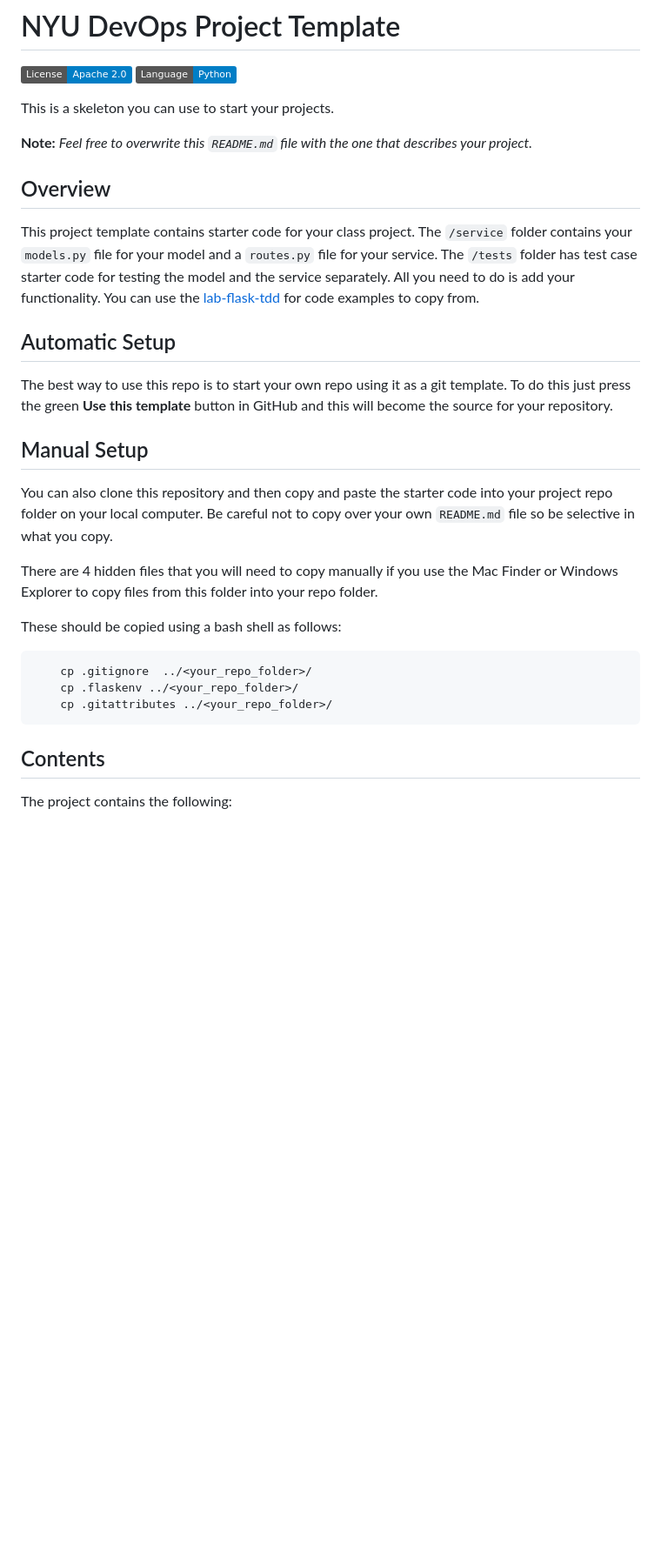
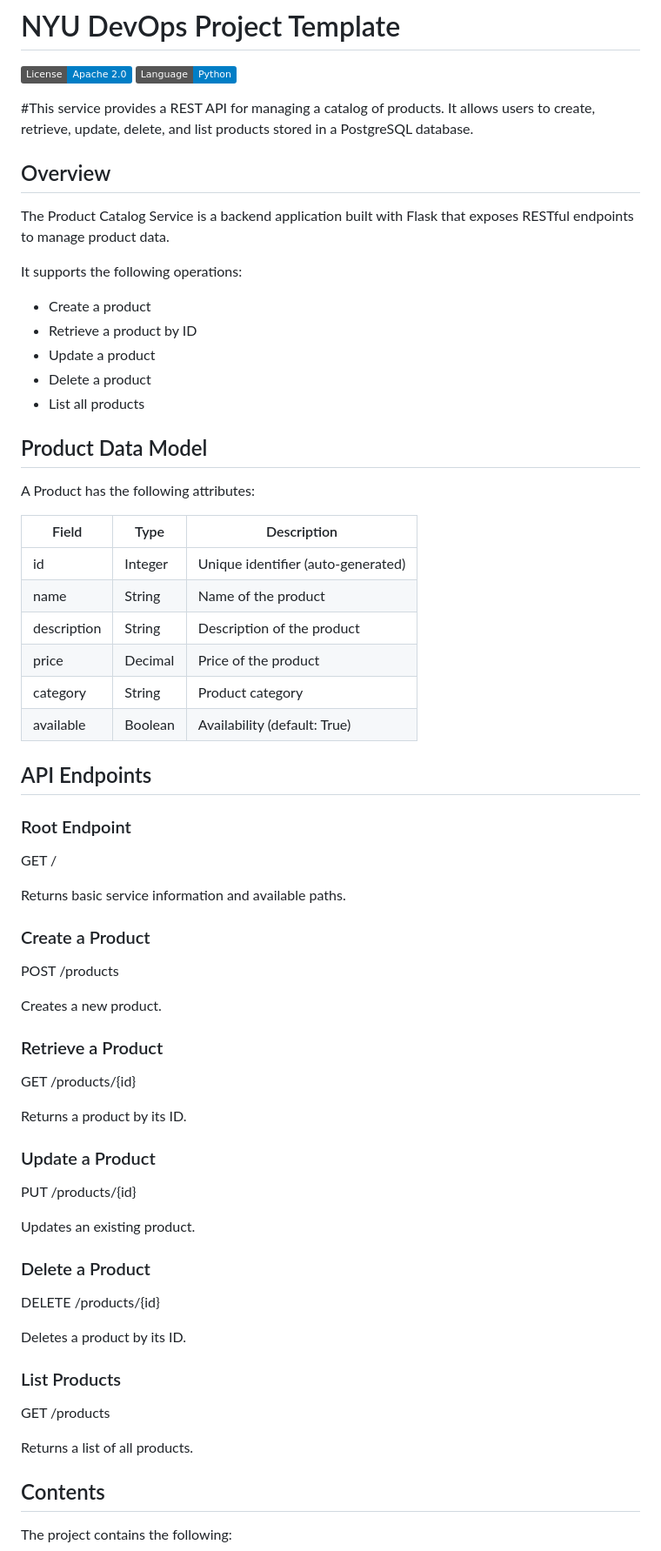
Before and after one commit to CSCI-GA-2820-SP26-001/products, a Markdown page: README.md, the part around the change. Shown at 87% size. Rendered like a GitHub page; badges without logos; blank space fills up the shorter version.

Commit message:
updated read.me file

````diff
--- a/README.md
+++ b/README.md
@@ -3,31 +3,64 @@
 [![License](https://img.shields.io/badge/License-Apache_2.0-blue.svg)](https://opensource.org/licenses/Apache-2.0)
 [![Python](https://img.shields.io/badge/Language-Python-blue.svg)](https://python.org/)
 
-This is a skeleton you can use to start your projects.
-
-**Note:** _Feel free to overwrite this `README.md` file with the one that describes your project._
+#This service provides a REST API for managing a catalog of products. It allows users to create, retrieve, update, delete, and list products stored in a PostgreSQL database.
 
 ## Overview
 
-This project template contains starter code for your class project. The `/service` folder contains your `models.py` file for your model and a `routes.py` file for your service. The `/tests` folder has test case starter code for testing the model and the service separately. All you need to do is add your functionality. You can use the [lab-flask-tdd](https://github.com/nyu-devops/lab-flask-tdd) for code examples to copy from.
+The Product Catalog Service is a backend application built with Flask that exposes RESTful endpoints to manage product data.
 
-## Automatic Setup
+It supports the following operations:
+- Create a product
+- Retrieve a product by ID
+- Update a product
+- Delete a product
+- List all products
 
-The best way to use this repo is to start your own repo using it as a git template. To do this just press the green **Use this template** button in GitHub and this will become the source for your repository.
+## Product Data Model
 
-## Manual Setup
+A Product has the following attributes:
 
-You can also clone this repository and then copy and paste the starter code into your project repo folder on your local computer. Be careful not to copy over your own `README.md` file so be selective in what you copy.
+| Field        | Type     | Description                         |
+|-------------|---------|-------------------------------------|
+| id          | Integer | Unique identifier (auto-generated) |
+| name        | String  | Name of the product                |
+| description | String  | Description of the product         |
+| price       | Decimal | Price of the product               |
+| category    | String  | Product category                   |
+| available   | Boolean | Availability (default: True)       |
 
-There are 4 hidden files that you will need to copy manually if you use the Mac Finder or Windows Explorer to copy files from this folder into your repo folder.
+## API Endpoints
 
-These should be copied using a bash shell as follows:
+### Root Endpoint
+GET /
 
-```bash
-    cp .gitignore  ../<your_repo_folder>/
-    cp .flaskenv ../<your_repo_folder>/
-    cp .gitattributes ../<your_repo_folder>/
-```
+Returns basic service information and available paths.
+
+### Create a Product
+POST /products
+
+Creates a new product.
+
+### Retrieve a Product
+GET /products/{id}
+
+Returns a product by its ID.
+
+### Update a Product
+PUT /products/{id}
+
+Updates an existing product.
+
+### Delete a Product
+DELETE /products/{id}
+
+Deletes a product by its ID.
+
+### List Products
+GET /products
+
+Returns a list of all products.
+
 
 ## Contents
 
````
